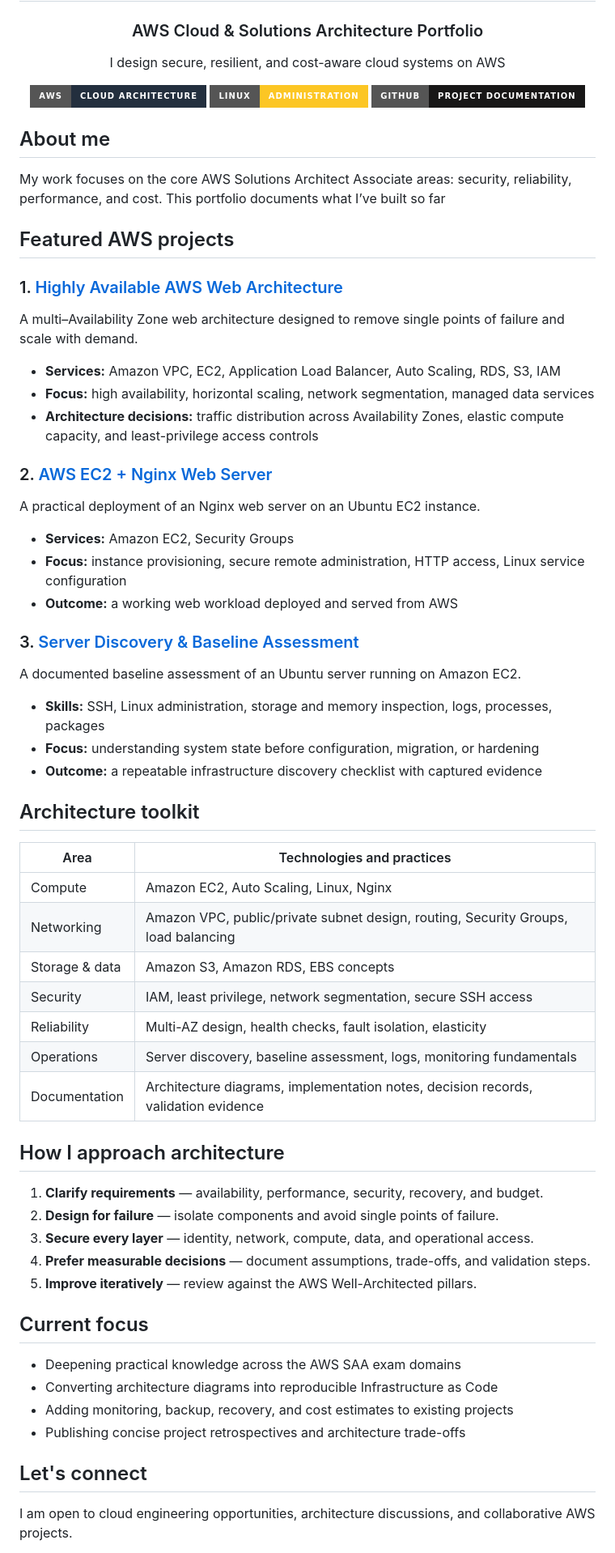
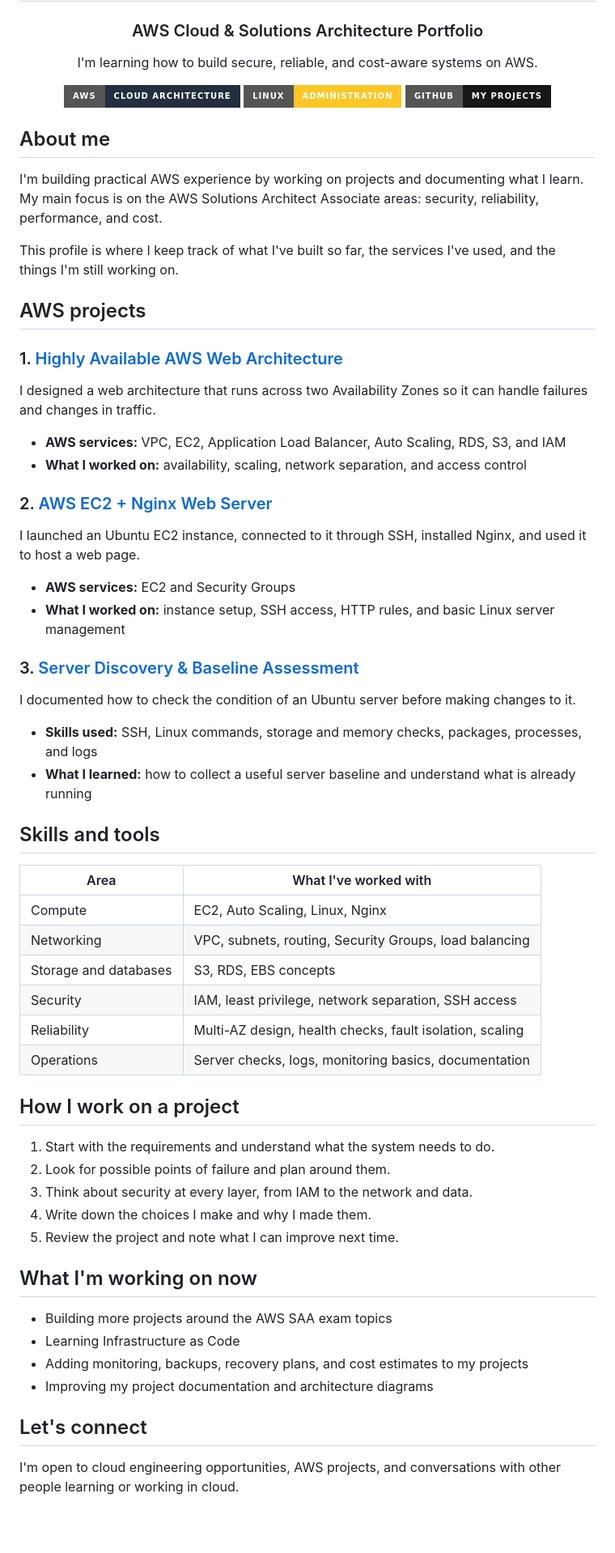
Before and after one commit to Agu-nwa/Agu-nwa, a Markdown page: README.md, the part around one of its changes. Shown at 81% size. Drawn GitHub-style; badges without logos; blank space fills up the shorter version.

Commit message:
Make profile README more personal

```diff
--- a/README.md
+++ b/README.md
@@ -4,74 +4,70 @@
 
 ### AWS Cloud & Solutions Architecture Portfolio
 
-I design secure, resilient, and cost-aware cloud systems on AWS
+I'm learning how to build secure, reliable, and cost-aware systems on AWS.
 
 [![AWS](https://img.shields.io/badge/AWS-Cloud%20Architecture-232F3E?style=for-the-badge&logo=amazonwebservices&logoColor=white)](https://aws.amazon.com/)
 [![Linux](https://img.shields.io/badge/Linux-Administration-FCC624?style=for-the-badge&logo=linux&logoColor=111111)](https://github.com/Agu-nwa/Server-Discovery-and-Baseline-Assessment)
-[![GitHub](https://img.shields.io/badge/GitHub-Project%20Documentation-181717?style=for-the-badge&logo=github)](https://github.com/Agu-nwa?tab=repositories)
+[![GitHub](https://img.shields.io/badge/GitHub-My%20Projects-181717?style=for-the-badge&logo=github)](https://github.com/Agu-nwa?tab=repositories)
 
 </div>
 
 ## About me
 
-My work focuses on the core AWS Solutions Architect Associate areas: security, reliability, performance, and cost.
-This portfolio documents what I’ve built so far
+I'm building practical AWS experience by working on projects and documenting what I learn. My main focus is on the AWS Solutions Architect Associate areas: security, reliability, performance, and cost.
 
+This profile is where I keep track of what I've built so far, the services I've used, and the things I'm still working on.
 
-## Featured AWS projects
+## AWS projects
 
 ### 1. [Highly Available AWS Web Architecture](https://github.com/Agu-nwa/-aws-ha-arch)
 
-A multi–Availability Zone web architecture designed to remove single points of failure and scale with demand.
+I designed a web architecture that runs across two Availability Zones so it can handle failures and changes in traffic.
 
-- **Services:** Amazon VPC, EC2, Application Load Balancer, Auto Scaling, RDS, S3, IAM
-- **Focus:** high availability, horizontal scaling, network segmentation, managed data services
-- **Architecture decisions:** traffic distribution across Availability Zones, elastic compute capacity, and least-privilege access controls
+- **AWS services:** VPC, EC2, Application Load Balancer, Auto Scaling, RDS, S3, and IAM
+- **What I worked on:** availability, scaling, network separation, and access control
 
 ### 2. [AWS EC2 + Nginx Web Server](https://github.com/Agu-nwa/AWS-Personal-Project)
 
-A practical deployment of an Nginx web server on an Ubuntu EC2 instance.
+I launched an Ubuntu EC2 instance, connected to it through SSH, installed Nginx, and used it to host a web page.
 
-- **Services:** Amazon EC2, Security Groups
-- **Focus:** instance provisioning, secure remote administration, HTTP access, Linux service configuration
-- **Outcome:** a working web workload deployed and served from AWS
+- **AWS services:** EC2 and Security Groups
+- **What I worked on:** instance setup, SSH access, HTTP rules, and basic Linux server management
 
 ### 3. [Server Discovery & Baseline Assessment](https://github.com/Agu-nwa/Server-Discovery-and-Baseline-Assessment)
 
-A documented baseline assessment of an Ubuntu server running on Amazon EC2.
+I documented how to check the condition of an Ubuntu server before making changes to it.
 
-- **Skills:** SSH, Linux administration, storage and memory inspection, logs, processes, packages
-- **Focus:** understanding system state before configuration, migration, or hardening
-- **Outcome:** a repeatable infrastructure discovery checklist with captured evidence
+- **Skills used:** SSH, Linux commands, storage and memory checks, packages, processes, and logs
+- **What I learned:** how to collect a useful server baseline and understand what is already running
 
-## Architecture toolkit
+## Skills and tools
 
-| Area | Technologies and practices |
+| Area | What I've worked with |
 |---|---|
-| Compute | Amazon EC2, Auto Scaling, Linux, Nginx |
-| Networking | Amazon VPC, public/private subnet design, routing, Security Groups, load balancing |
-| Storage & data | Amazon S3, Amazon RDS, EBS concepts |
-| Security | IAM, least privilege, network segmentation, secure SSH access |
-| Reliability | Multi-AZ design, health checks, fault isolation, elasticity |
-| Operations | Server discovery, baseline assessment, logs, monitoring fundamentals |
-| Documentation | Architecture diagrams, implementation notes, decision records, validation evidence |
+| Compute | EC2, Auto Scaling, Linux, Nginx |
+| Networking | VPC, subnets, routing, Security Groups, load balancing |
+| Storage and databases | S3, RDS, EBS concepts |
+| Security | IAM, least privilege, network separation, SSH access |
+| Reliability | Multi-AZ design, health checks, fault isolation, scaling |
+| Operations | Server checks, logs, monitoring basics, documentation |
 
-## How I approach architecture
+## How I work on a project
 
-1. **Clarify requirements** — availability, performance, security, recovery, and budget.
-2. **Design for failure** — isolate components and avoid single points of failure.
-3. **Secure every layer** — identity, network, compute, data, and operational access.
-4. **Prefer measurable decisions** — document assumptions, trade-offs, and validation steps.
-5. **Improve iteratively** — review against the AWS Well-Architected pillars.
+1. Start with the requirements and understand what the system needs to do.
+2. Look for possible points of failure and plan around them.
+3. Think about security at every layer, from IAM to the network and data.
+4. Write down the choices I make and why I made them.
+5. Review the project and note what I can improve next time.
 
-## Current focus
+## What I'm working on now
 
-- Deepening practical knowledge across the AWS SAA exam domains
-- Converting architecture diagrams into reproducible Infrastructure as Code
-- Adding monitoring, backup, recovery, and cost estimates to existing projects
-- Publishing concise project retrospectives and architecture trade-offs
+- Building more projects around the AWS SAA exam topics
+- Learning Infrastructure as Code
+- Adding monitoring, backups, recovery plans, and cost estimates to my projects
+- Improving my project documentation and architecture diagrams
 
 ## Let's connect
 
-I am open to cloud engineering opportunities, architecture discussions, and collaborative AWS projects.
+I'm open to cloud engineering opportunities, AWS projects, and conversations with other people learning or working in cloud.
 
```
Also changed, not shown: other parts of README.md (+1 -7 lines).
